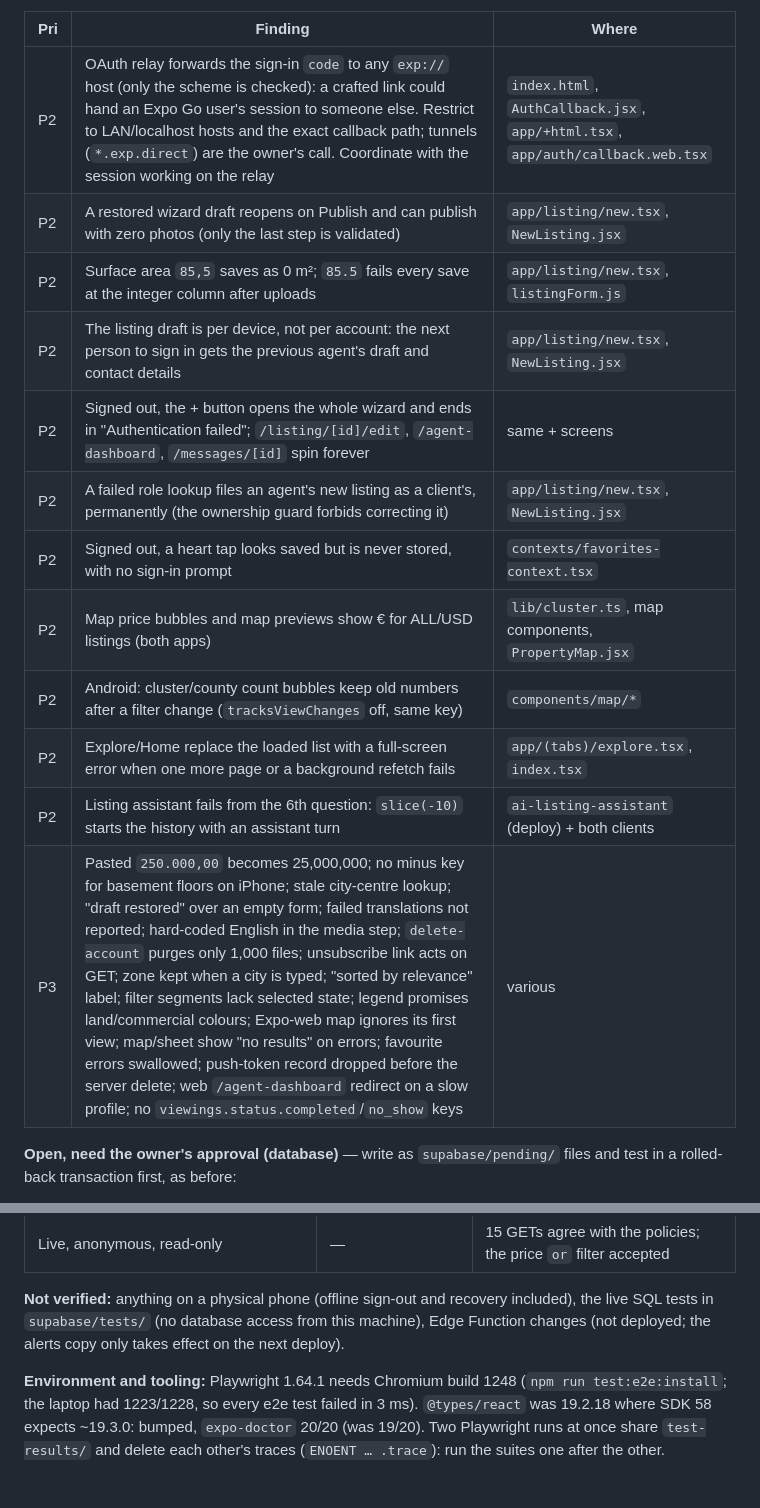
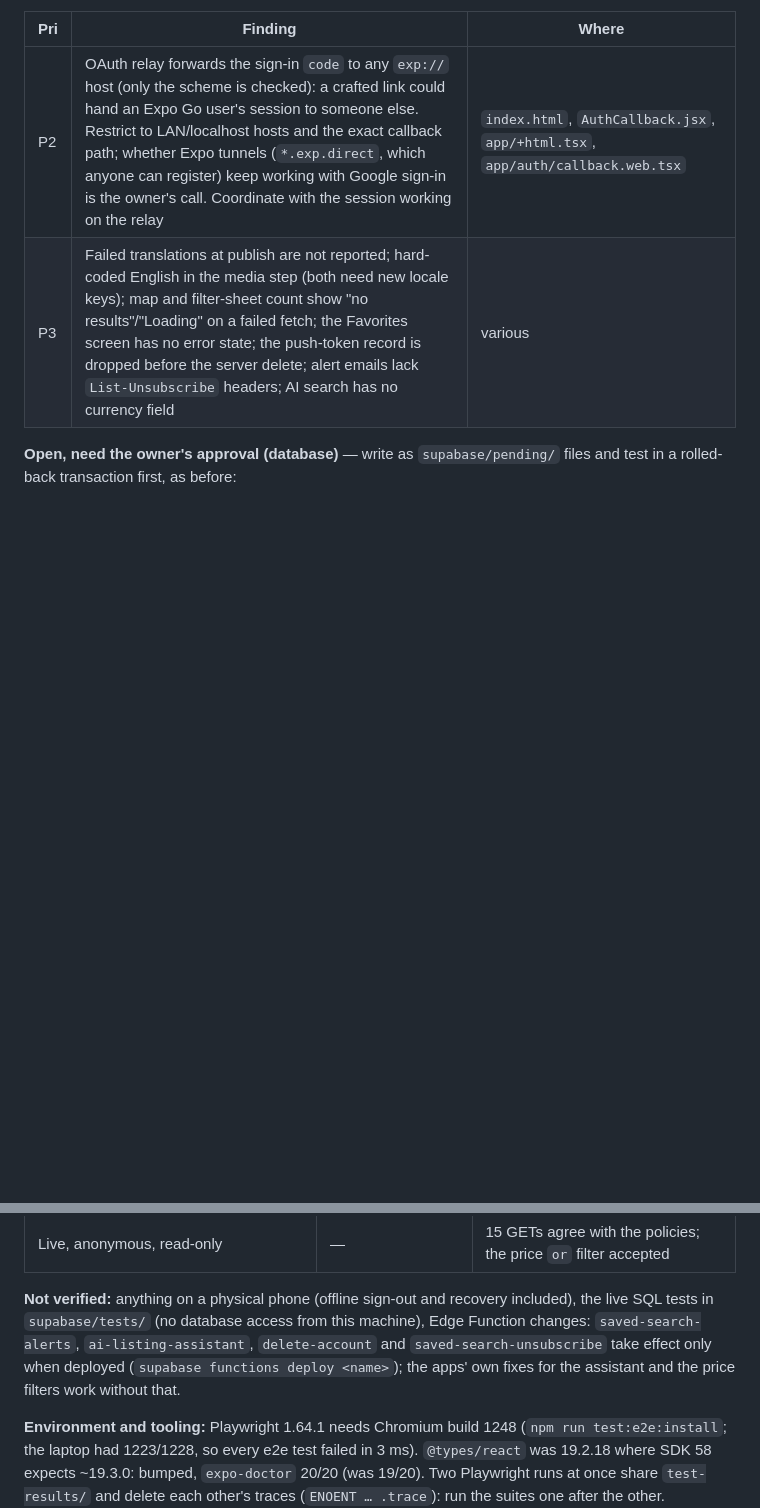
Before and after one commit to Jorgo03/sht-pia-ime, a Markdown page: AUDIT.md, 2 parts joined by grey strips. GitHub-like rendering; blank space fills up the shorter version.

```diff
--- a/AUDIT.md
+++ b/AUDIT.md
@@ -29,18 +45,8 @@ old code)
 
 | Pri | Finding | Where |
 |---|---|---|
-| P2 | OAuth relay forwards the sign-in `code` to any `exp://` host (only the scheme is checked): a crafted link could hand an Expo Go user's session to someone else. Restrict to LAN/localhost hosts and the exact callback path; tunnels (`*.exp.direct`) are the owner's call. Coordinate with the session working on the relay | `index.html`, `AuthCallback.jsx`, `app/+html.tsx`, `app/auth/callback.web.tsx` |
-| P2 | A restored wizard draft reopens on Publish and can publish with zero photos (only the last step is validated) | `app/listing/new.tsx`, `NewListing.jsx` |
-| P2 | Surface area `85,5` saves as 0 m²; `85.5` fails every save at the integer column after uploads | `app/listing/new.tsx`, `listingForm.js` |
-| P2 | The listing draft is per device, not per account: the next person to sign in gets the previous agent's draft and contact details | `app/listing/new.tsx`, `NewListing.jsx` |
-| P2 | Signed out, the + button opens the whole wizard and ends in "Authentication failed"; `/listing/[id]/edit`, `/agent-dashboard`, `/messages/[id]` spin forever | same + screens |
-| P2 | A failed role lookup files an agent's new listing as a client's, permanently (the ownership guard forbids correcting it) | `app/listing/new.tsx`, `NewListing.jsx` |
-| P2 | Signed out, a heart tap looks saved but is never stored, with no sign-in prompt | `contexts/favorites-context.tsx` |
-| P2 | Map price bubbles and map previews show € for ALL/USD listings (both apps) | `lib/cluster.ts`, map components, `PropertyMap.jsx` |
-| P2 | Android: cluster/county count bubbles keep old numbers after a filter change (`tracksViewChanges` off, same key) | `components/map/*` |
-| P2 | Explore/Home replace the loaded list with a full-screen error when one more page or a background refetch fails | `app/(tabs)/explore.tsx`, `index.tsx` |
-| P2 | Listing assistant fails from the 6th question: `slice(-10)` starts the history with an assistant turn | `ai-listing-assistant` (deploy) + both clients |
-| P3 | Pasted `250.000,00` becomes 25,000,000; no minus key for basement floors on iPhone; stale city-centre lookup; "draft restored" over an empty form; failed translations not reported; hard-coded English in the media step; `delete-account` purges only 1,000 files; unsubscribe link acts on GET; zone kept when a city is typed; "sorted by relevance" label; filter segments lack selected state; legend promises land/commercial colours; Expo-web map ignores its first view; map/sheet show "no results" on errors; favourite errors swallowed; push-token record dropped before the server delete; web `/agent-dashboard` redirect on a slow profile; no `viewings.status.completed`/`no_show` keys | various |
+| P2 | OAuth relay forwards the sign-in `code` to any `exp://` host (only the scheme is checked): a crafted link could hand an Expo Go user's session to someone else. Restrict to LAN/localhost hosts and the exact callback path; whether Expo tunnels (`*.exp.direct`, which anyone can register) keep working with Google sign-in is the owner's call. Coordinate with the session working on the relay | `index.html`, `AuthCallback.jsx`, `app/+html.tsx`, `app/auth/callback.web.tsx` |
+| P3 | Failed translations at publish are not reported; hard-coded English in the media step (both need new locale keys); map and filter-sheet count show "no results"/"Loading" on a failed fetch; the Favorites screen has no error state; the push-token record is dropped before the server delete; alert emails lack `List-Unsubscribe` headers; AI search has no currency field | various |
 
 **Open, need the owner's approval (database)** — write as `supabase/pending/`
 files and test in a rolled-back transaction first, as before:
@@ -72,8 +78,10 @@ files and test in a rolled-back transaction first, as before:
 
 **Not verified:** anything on a physical phone (offline sign-out and
 recovery included), the live SQL tests in `supabase/tests/` (no database
-access from this machine), Edge Function changes (not deployed; the alerts
-copy only takes effect on the next deploy).
+access from this machine), Edge Function changes: `saved-search-alerts`,
+`ai-listing-assistant`, `delete-account` and `saved-search-unsubscribe` take
+effect only when deployed (`supabase functions deploy <name>`); the apps'
+own fixes for the assistant and the price filters work without that.
 
 **Environment and tooling:** Playwright 1.64.1 needs Chromium build 1248
 (`npm run test:e2e:install`; the laptop had 1223/1228, so every e2e test
```
Also changed, not shown: other parts of AUDIT.md (+17 -1 lines).
